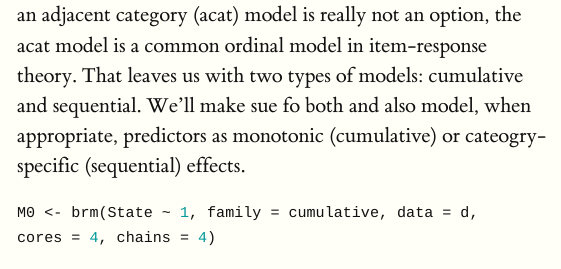
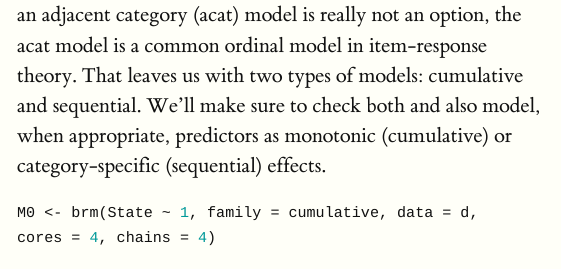
Before and after one commit to torkar/feature-selection-RBS, an R Markdown document (docs/index.Rmd): the page in a window 1100 px wide, from 6560 px down. Rendered offline with R 4.5, knitr and Pandoc, with nearby package versions; some code elsewhere in the file could not run offline; a font, style sheet, LaTeX package, included part or bibliography that could not be used is replaced or left out; long lines of code are wrapped.

````diff
--- a/docs/index.Rmd
+++ b/docs/index.Rmd
@@ -220,7 +220,7 @@
 
 ## Initial model comparison
 
-First we sample a model that only has a population-level intercept (our null model, $\mathcal{M}_0$). Then we sample models using a cumulative likelihood (first w/o modeling predictors as monotonic) [@burkner19ordinal]. Once we've sampled our models we then use LOO to compare each model's relative out of sample prediction capabilities [@vehtari17loo]. Since our outcome is, in all practical sense, a Likert scale variable using an adjacent category (acat) model is really not an option, the acat model is a common ordinal model in item-response theory. That leaves us with two types of models: cumulative and sequential. We'll make sue fo both and also model, when appropriate, predictors as monotonic (cumulative) or cateogry-specific (sequential) effects.
+First we sample a model that only has a population-level intercept (our null model, $\mathcal{M}_0$). Then we sample models using a cumulative likelihood (first w/o modeling predictors as monotonic) [@burkner19ordinal]. Once we've sampled our models we then use LOO to compare each model's relative out of sample prediction capabilities [@vehtari17loo]. Since our outcome is, in all practical sense, a Likert scale variable using an adjacent category (acat) model is really not an option, the acat model is a common ordinal model in item-response theory. That leaves us with two types of models: cumulative and sequential. We'll make sure to check both and also model, when appropriate, predictors as monotonic (cumulative) or category-specific (sequential) effects.
 
 ```{r null_model, cache=TRUE, warning=FALSE, message=FALSE}
 M0 <- brm(State ~ 1, family = cumulative, data = d, cores = 4, chains = 4)
````
Also changed, not shown: plots/arch.pdf (added), plots/bus_val.pdf (added), plots/crit.pdf (added), plots/cust_val.pdf (added), plots/dep.pdf (added), plots/kc.pdf (added), plots/prio.pdf (added), plots/sh.pdf (added).
